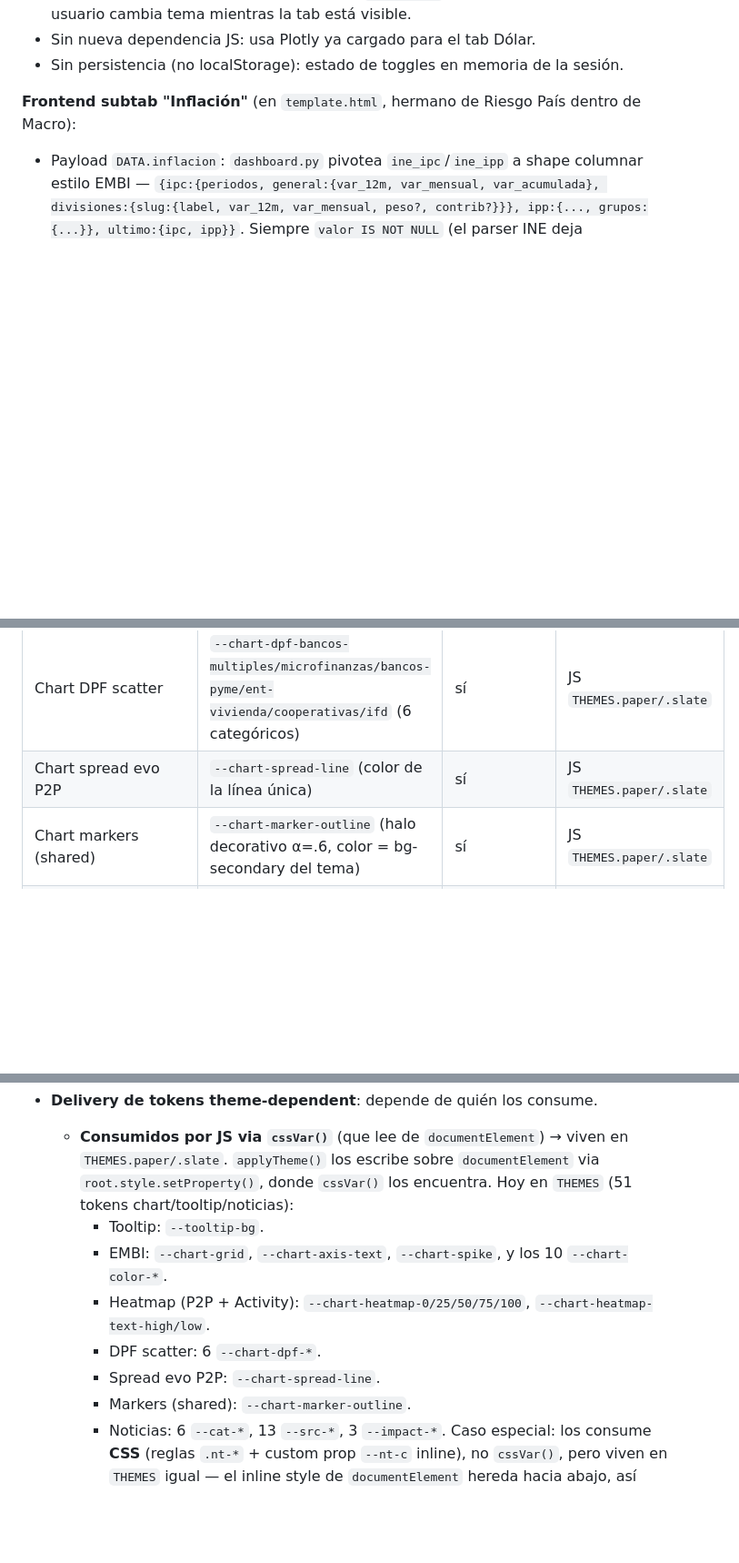
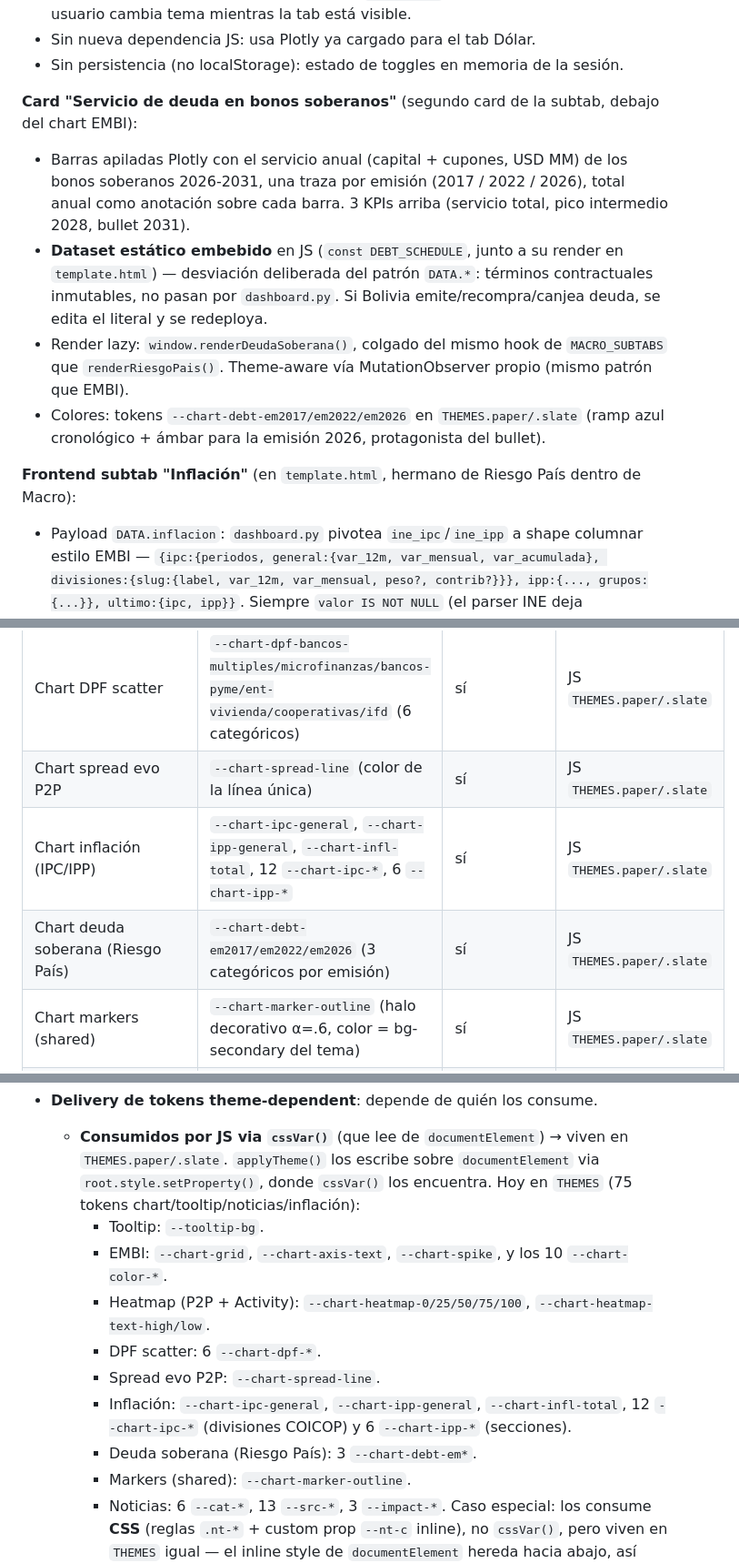
Before and after one commit to research-star/binance_p2p_ingest, a Markdown page: HANDOFF.md, 3 parts joined by grey strips. Shown at 91% size. Drawn GitHub-style; blank space fills up the shorter version.

Commit message:
docs(handoff): card deuda soberana en subtab Riesgo, tokens chart-debt-*
Documenta el segundo card de /riesgo (dataset estatico embebido, render
lazy, tokens). De paso repara staleness de PR #53: la tabla de categorias
y la enumeracion de THEMES no listaban los 21 tokens de inflacion; el
conteo pasa de 51 (stale) a 75 reales.

Co-Authored-By: Claude Fable 5 <noreply@anthropic.com>

```diff
--- a/HANDOFF.md
+++ b/HANDOFF.md
@@ -248,6 +248,22 @@ client-side.
 - Sin nueva dependencia JS: usa Plotly ya cargado para el tab Dólar.
 - Sin persistencia (no localStorage): estado de toggles en memoria de la
   sesión.
+
+**Card "Servicio de deuda en bonos soberanos"** (segundo card de la subtab,
+debajo del chart EMBI):
+- Barras apiladas Plotly con el servicio anual (capital + cupones, USD MM) de
+  los bonos soberanos 2026-2031, una traza por emisión (2017 / 2022 / 2026),
+  total anual como anotación sobre cada barra. 3 KPIs arriba (servicio total,
+  pico intermedio 2028, bullet 2031).
+- **Dataset estático embebido** en JS (`const DEBT_SCHEDULE`, junto a su
+  render en `template.html`) — desviación deliberada del patrón `DATA.*`:
+  términos contractuales inmutables, no pasan por `dashboard.py`. Si Bolivia
+  emite/recompra/canjea deuda, se edita el literal y se redeploya.
+- Render lazy: `window.renderDeudaSoberana()`, colgado del mismo hook de
+  `MACRO_SUBTABS` que `renderRiesgoPais()`. Theme-aware vía MutationObserver
+  propio (mismo patrón que EMBI).
+- Colores: tokens `--chart-debt-em2017/em2022/em2026` en `THEMES.paper/.slate`
+  (ramp azul cronológico + ámbar para la emisión 2026, protagonista del bullet).
 
 **Frontend subtab "Inflación"** (en `template.html`, hermano de Riesgo País
 dentro de Macro):
@@ -669,6 +685,8 @@ capa de tokens al principio del `<style>`.
 | Chart heatmap (P2P + Activity) | `--chart-heatmap-0/25/50/75/100` (gradient stops), `--chart-heatmap-text-high/low` (per-cell text) | sí | JS `THEMES.paper/.slate` |
 | Chart DPF scatter | `--chart-dpf-bancos-multiples/microfinanzas/bancos-pyme/ent-vivienda/cooperativas/ifd` (6 categóricos) | sí | JS `THEMES.paper/.slate` |
 | Chart spread evo P2P | `--chart-spread-line` (color de la línea única) | sí | JS `THEMES.paper/.slate` |
+| Chart inflación (IPC/IPP) | `--chart-ipc-general`, `--chart-ipp-general`, `--chart-infl-total`, 12 `--chart-ipc-*`, 6 `--chart-ipp-*` | sí | JS `THEMES.paper/.slate` |
+| Chart deuda soberana (Riesgo País) | `--chart-debt-em2017/em2022/em2026` (3 categóricos por emisión) | sí | JS `THEMES.paper/.slate` |
 | Chart markers (shared) | `--chart-marker-outline` (halo decorativo α=.6, color = bg-secondary del tema) | sí | JS `THEMES.paper/.slate` |
 | Noticias (tab) | `--cat-*` (6 categorías), `--src-*` (13 portales), `--impact-*` (3 niveles) | sí | JS `THEMES.paper/.slate` (consumidos por CSS via `var()`; ver nota en Delivery) |
 
@@ -737,12 +755,15 @@ y consume `cssVar('--chart-axis-text')` / `cssVar('--chart-grid')` /
   - **Consumidos por JS via `cssVar()`** (que lee de `documentElement`) →
     viven en `THEMES.paper/.slate`. `applyTheme()` los escribe sobre
     `documentElement` via `root.style.setProperty()`, donde `cssVar()` los
-    encuentra. Hoy en `THEMES` (51 tokens chart/tooltip/noticias):
+    encuentra. Hoy en `THEMES` (75 tokens chart/tooltip/noticias/inflación):
     - Tooltip: `--tooltip-bg`.
     - EMBI: `--chart-grid`, `--chart-axis-text`, `--chart-spike`, y los 10 `--chart-color-*`.
     - Heatmap (P2P + Activity): `--chart-heatmap-0/25/50/75/100`, `--chart-heatmap-text-high/low`.
     - DPF scatter: 6 `--chart-dpf-*`.
     - Spread evo P2P: `--chart-spread-line`.
+    - Inflación: `--chart-ipc-general`, `--chart-ipp-general`, `--chart-infl-total`,
+      12 `--chart-ipc-*` (divisiones COICOP) y 6 `--chart-ipp-*` (secciones).
+    - Deuda soberana (Riesgo País): 3 `--chart-debt-em*`.
     - Markers (shared): `--chart-marker-outline`.
     - Noticias: 6 `--cat-*`, 13 `--src-*`, 3 `--impact-*`. Caso especial:
       los consume **CSS** (reglas `.nt-*` + custom prop `--nt-c` inline),
```
